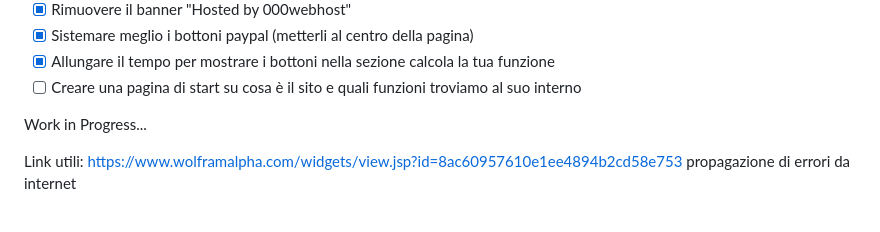
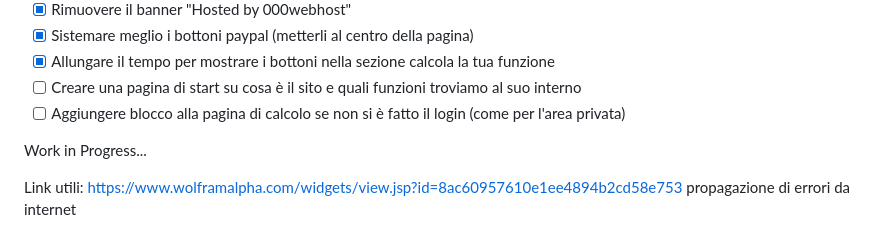
Before and after one commit to JustCh3cco-19/errormeasurement, a Markdown page: README.md, the part around the change. Rendered like a GitHub page.

```diff
--- a/README.md
+++ b/README.md
@@ -29,6 +29,7 @@ Road map:
 - [x] Sistemare meglio i bottoni paypal (metterli al centro della pagina)
 - [x] Allungare il tempo per mostrare i bottoni nella sezione calcola la tua funzione
 - [ ] Creare una pagina di start su cosa è il sito e quali funzioni troviamo al suo interno
+- [ ] Aggiungere blocco alla pagina di calcolo se non si è fatto il login (come per l'area privata)
 
 Work in Progress...
 
```
